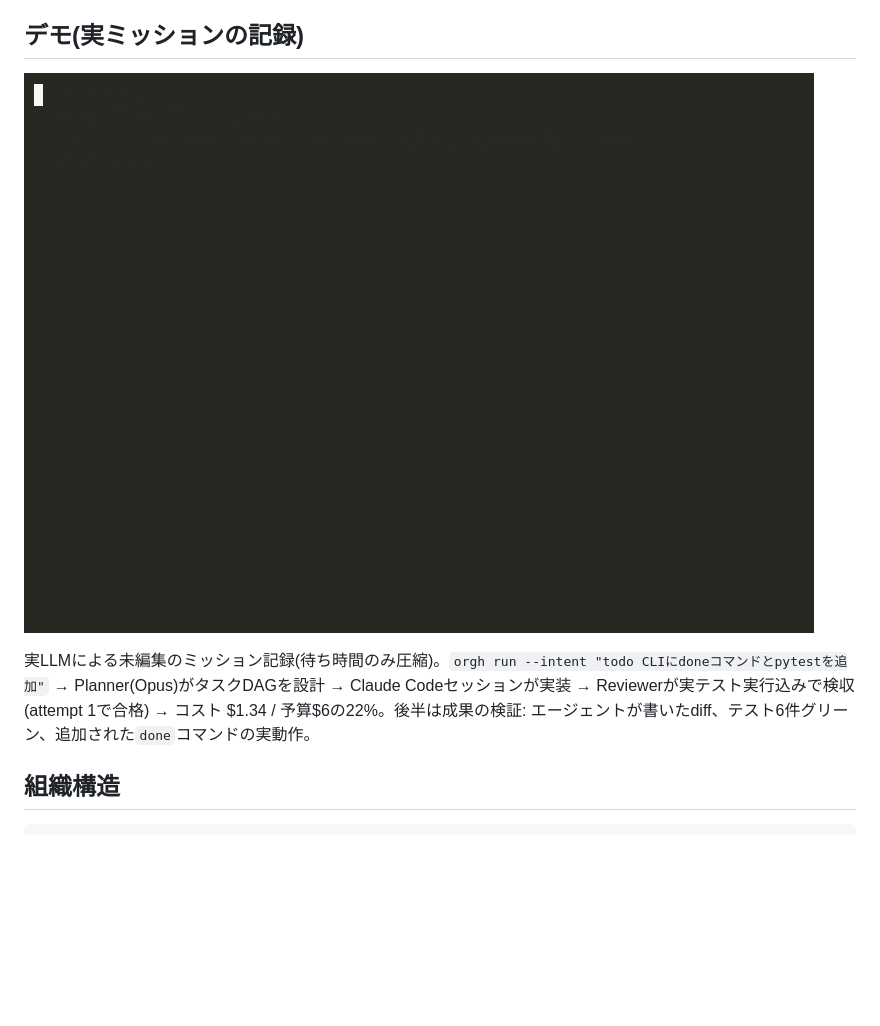
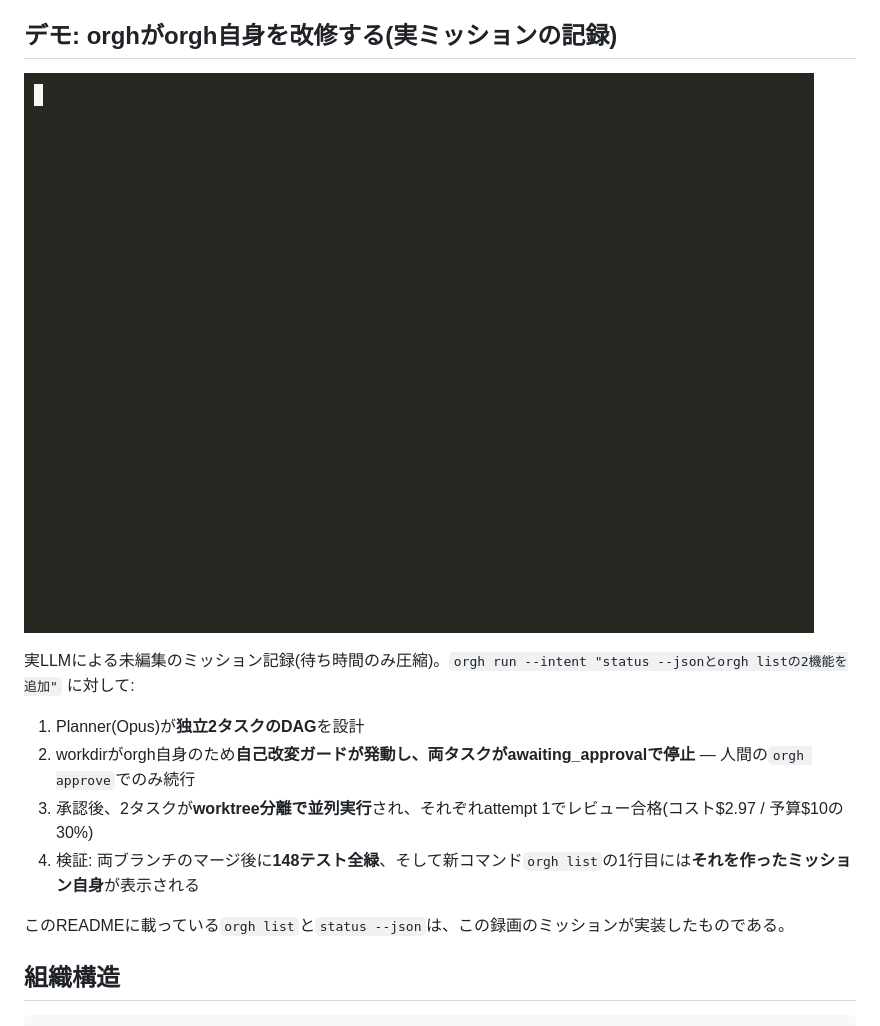
Before and after one commit to reirei0126/orgh, a Markdown page: README.md, the part around one of its changes. GitHub-like rendering; pictures changed too: docs/demo.gif; blank space fills up the shorter version.

Commit message:
docs: デモを自己改修ミッションに刷新(自己改変ガード→承認→並列worktree→148テスト緑)

```diff
--- a/README.md
+++ b/README.md
@@ -4,5 +4,5 @@ Obsidian/メモ → 意図解釈 → 計画(DAG) → Claude Code / Codex セッ
 
 > **EN**: An agent-orchestration harness that turns plain notes into executed missions: a Planner (Opus) designs a task DAG, parallel workers (Claude Code / Codex sessions) implement, a Reviewer gates each task against acceptance criteria — failed reviews are sent back into the *same* session via `--resume` so context is preserved, and plan-level defects escalate back to the Planner (`REPLAN:`). After each mission a Retro distills lessons into `playbooks/`, which are auto-injected into every future prompt, so the "organization" gets smarter with each run. Includes budget guards, git-worktree isolation for parallel tasks, a self-modification approval gate, and an ops report that tracks first-attempt pass rate over time.
 
-## デモ(実ミッションの記録)
+## デモ: orghがorgh自身を改修する(実ミッションの記録)
 
@@ -10,5 +10,12 @@ Obsidian/メモ → 意図解釈 → 計画(DAG) → Claude Code / Codex セッ
 
-実LLMによる未編集のミッション記録(待ち時間のみ圧縮)。`orgh run --intent "todo CLIにdoneコマンドとpytestを追加"` → Planner(Opus)がタスクDAGを設計 → Claude Codeセッションが実装 → Reviewerが実テスト実行込みで検収(attempt 1で合格) → コスト $1.34 / 予算$6の22%。後半は成果の検証: エージェントが書いたdiff、テスト6件グリーン、追加された`done`コマンドの実動作。
+実LLMによる未編集のミッション記録(待ち時間のみ圧縮)。`orgh run --intent "status --jsonとorgh listの2機能を追加"` に対して:
+
+1. Planner(Opus)が**独立2タスクのDAG**を設計
+2. workdirがorgh自身のため**自己改変ガードが発動し、両タスクがawaiting_approvalで停止** — 人間の`orgh approve`でのみ続行
+3. 承認後、2タスクが**worktree分離で並列実行**され、それぞれattempt 1でレビュー合格(コスト$2.97 / 予算$10の30%)
+4. 検証: 両ブランチのマージ後に**148テスト全緑**、そして新コマンド`orgh list`の1行目には**それを作ったミッション自身**が表示される
+
+このREADMEに載っている`orgh list`と`status --json`は、この録画のミッションが実装したものである。
 
 ## 組織構造
 
```
Also changed, not shown: other parts of README.md (+1 -1 lines).
